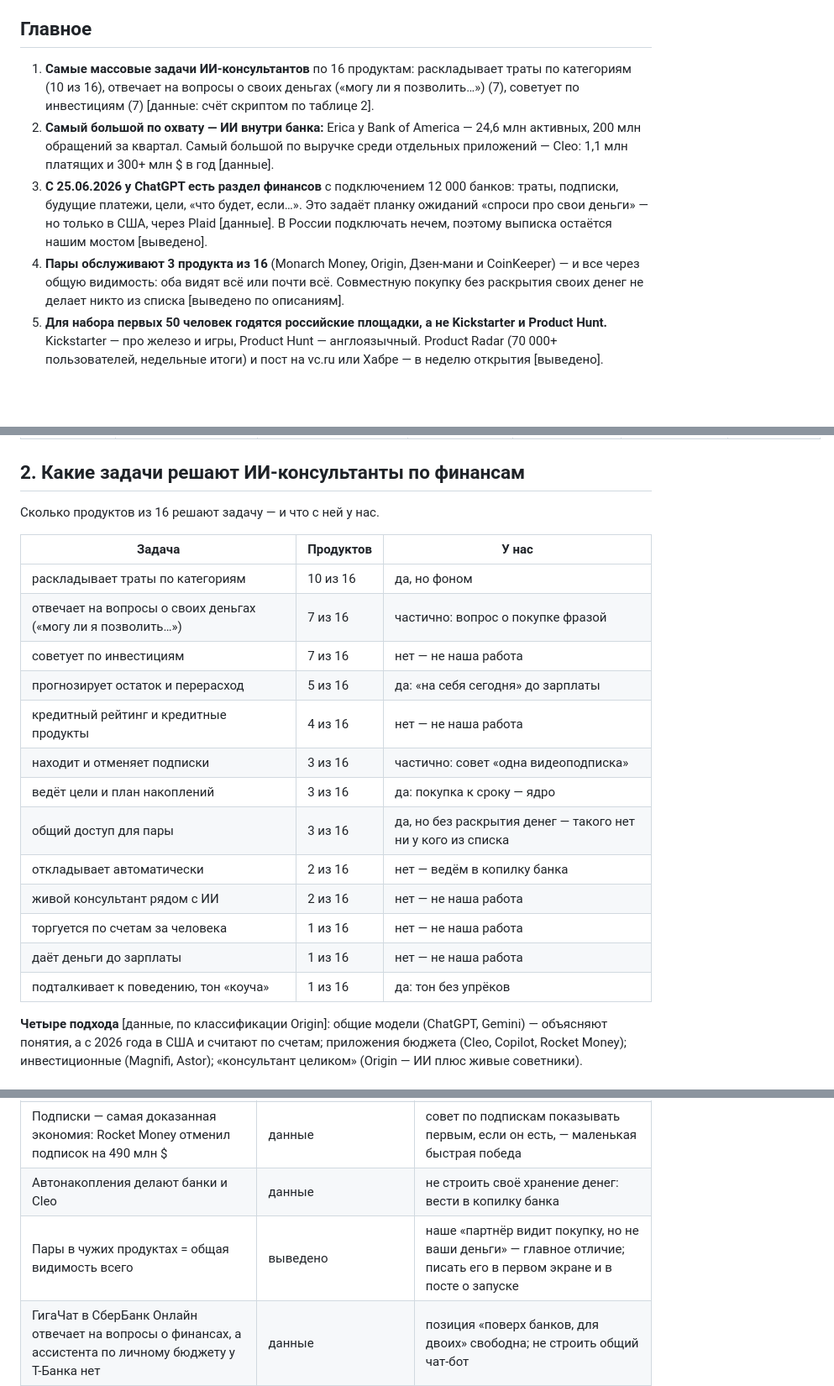
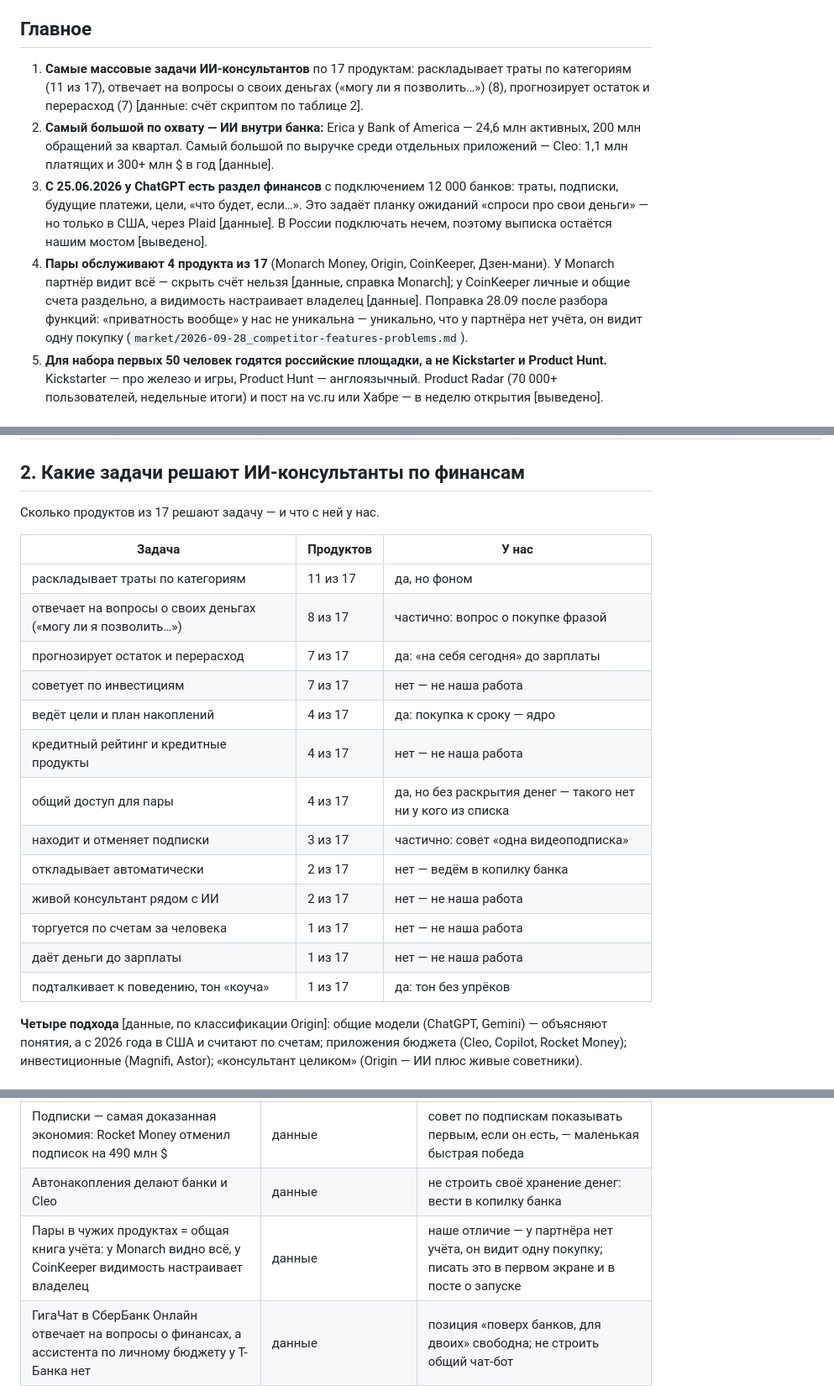
Before and after one commit to DominicMXT/sber-dispute-docs, a Markdown page: market/2026-09-28_launch-platforms-ai-finance.md, 3 parts joined by grey strips. Shown at 84% size. Drawn GitHub-style; blank space fills up the shorter version.

```diff
--- a/market/2026-09-28_launch-platforms-ai-finance.md
+++ b/market/2026-09-28_launch-platforms-ai-finance.md
@@ -4,10 +4,10 @@
 
 ## Главное
 
-1. **Самые массовые задачи ИИ-консультантов** по 16 продуктам: раскладывает траты по категориям (10 из 16), отвечает на вопросы о своих деньгах («могу ли я позволить…») (7), советует по инвестициям (7) [данные: счёт скриптом по таблице 2].
+1. **Самые массовые задачи ИИ-консультантов** по 17 продуктам: раскладывает траты по категориям (11 из 17), отвечает на вопросы о своих деньгах («могу ли я позволить…») (8), прогнозирует остаток и перерасход (7) [данные: счёт скриптом по таблице 2].
 2. **Самый большой по охвату — ИИ внутри банка:** Erica у Bank of America — 24,6 млн активных, 200 млн обращений за квартал. Самый большой по выручке среди отдельных приложений — Cleo: 1,1 млн платящих и 300+ млн $ в год [данные].
 3. **С 25.06.2026 у ChatGPT есть раздел финансов** с подключением 12 000 банков: траты, подписки, будущие платежи, цели, «что будет, если…». Это задаёт планку ожиданий «спроси про свои деньги» — но только в США, через Plaid [данные]. В России подключать нечем, поэтому выписка остаётся нашим мостом [выведено].
-4. **Пары обслуживают 3 продукта из 16** (Monarch Money, Origin, Дзен-мани и CoinKeeper) — и все через общую видимость: оба видят всё или почти всё. Совместную покупку без раскрытия своих денег не делает никто из списка [выведено по описаниям].
+4. **Пары обслуживают 4 продукта из 17** (Monarch Money, Origin, CoinKeeper, Дзен-мани). У Monarch партнёр видит всё — скрыть счёт нельзя [данные, справка Monarch]; у CoinKeeper личные и общие счета раздельно, а видимость настраивает владелец [данные]. Поправка 28.09 после разбора функций: «приватность вообще» у нас не уникальна — уникально, что у партнёра нет учёта, он видит одну покупку (`market/2026-09-28_competitor-features-problems.md`).
 5. **Для набора первых 50 человек годятся российские площадки, а не Kickstarter и Product Hunt.** Kickstarter — про железо и игры, Product Hunt — англоязычный. Product Radar (70 000+ пользователей, недельные итоги) и пост на vc.ru или Хабре — в неделю открытия [выведено].
 
 ## 1. Площадки запусков
@@ -29,23 +29,23 @@
 
 ## 2. Какие задачи решают ИИ-консультанты по финансам
 
-Сколько продуктов из 16 решают задачу — и что с ней у нас.
+Сколько продуктов из 17 решают задачу — и что с ней у нас.
 
 | Задача | Продуктов | У нас |
 |---|---|---|
-| раскладывает траты по категориям | 10 из 16 | да, но фоном |
-| отвечает на вопросы о своих деньгах («могу ли я позволить…») | 7 из 16 | частично: вопрос о покупке фразой |
-| советует по инвестициям | 7 из 16 | нет — не наша работа |
-| прогнозирует остаток и перерасход | 5 из 16 | да: «на себя сегодня» до зарплаты |
-| кредитный рейтинг и кредитные продукты | 4 из 16 | нет — не наша работа |
-| находит и отменяет подписки | 3 из 16 | частично: совет «одна видеоподписка» |
-| ведёт цели и план накоплений | 3 из 16 | да: покупка к сроку — ядро |
-| общий доступ для пары | 3 из 16 | да, но без раскрытия денег — такого нет ни у кого из списка |
-| откладывает автоматически | 2 из 16 | нет — ведём в копилку банка |
-| живой консультант рядом с ИИ | 2 из 16 | нет — не наша работа |
-| торгуется по счетам за человека | 1 из 16 | нет — не наша работа |
-| даёт деньги до зарплаты | 1 из 16 | нет — не наша работа |
-| подталкивает к поведению, тон «коуча» | 1 из 16 | да: тон без упрёков |
+| раскладывает траты по категориям | 11 из 17 | да, но фоном |
+| отвечает на вопросы о своих деньгах («могу ли я позволить…») | 8 из 17 | частично: вопрос о покупке фразой |
+| прогнозирует остаток и перерасход | 7 из 17 | да: «на себя сегодня» до зарплаты |
+| советует по инвестициям | 7 из 17 | нет — не наша работа |
+| ведёт цели и план накоплений | 4 из 17 | да: покупка к сроку — ядро |
+| кредитный рейтинг и кредитные продукты | 4 из 17 | нет — не наша работа |
+| общий доступ для пары | 4 из 17 | да, но без раскрытия денег — такого нет ни у кого из списка |
+| находит и отменяет подписки | 3 из 17 | частично: совет «одна видеоподписка» |
+| откладывает автоматически | 2 из 17 | нет — ведём в копилку банка |
+| живой консультант рядом с ИИ | 2 из 17 | нет — не наша работа |
+| торгуется по счетам за человека | 1 из 17 | нет — не наша работа |
+| даёт деньги до зарплаты | 1 из 17 | нет — не наша работа |
+| подталкивает к поведению, тон «коуча» | 1 из 17 | да: тон без упрёков |
 
 **Четыре подхода** [данные, по классификации Origin]: общие модели (ChatGPT, Gemini) — объясняют понятия, а с 2026 года в США и считают по счетам; приложения бюджета (Cleo, Copilot, Rocket Money); инвестиционные (Magnifi, Astor); «консультант целиком» (Origin — ИИ плюс живые советники).
 
@@ -80,7 +81,7 @@
 | Вопрос «могу ли я позволить…» — стандарт у Erica, Cleo, ChatGPT | данные | в «Сегодня» — вопрос фразой, ответ считает код (в разборе трендов 28.09 это пункт 9) |
 | Подписки — самая доказанная экономия: Rocket Money отменил подписок на 490 млн $ | данные | совет по подпискам показывать первым, если он есть, — маленькая быстрая победа |
 | Автонакопления делают банки и Cleo | данные | не строить своё хранение денег: вести в копилку банка |
-| Пары в чужих продуктах = общая видимость всего | выведено | наше «партнёр видит покупку, но не ваши деньги» — главное отличие; писать его в первом экране и в посте о запуске |
+| Пары в чужих продуктах = общая книга учёта: у Monarch видно всё, у CoinKeeper видимость настраивает владелец | данные | наше отличие — у партнёра нет учёта, он видит одну покупку; писать это в первом экране и в посте о запуске |
 | ГигаЧат в СберБанк Онлайн отвечает на вопросы о финансах, а ассистента по личному бюджету у Т-Банка нет | данные | позиция «поверх банков, для двоих» свободна; не строить общий чат-бот |
 | Cleo — 74 млн разговоров в год: частота рождается из разговора | данные | гипотеза для метрики «обращений на активного»: короткий вопрос о деньгах каждый день; проверить журналом, без накрутки |
 | Кредиты, деньги до зарплаты, инвестиции — большая часть выручки американских приложений | данные | не наша работа: сегмент копит на покупку, а не берёт кредит |
```
Also changed, not shown: other parts of market/2026-09-28_launch-platforms-ai-finance.md (+2 -1 lines), market/2026-09-28_competitor-features-problems.md (added, +151 -0 lines).
